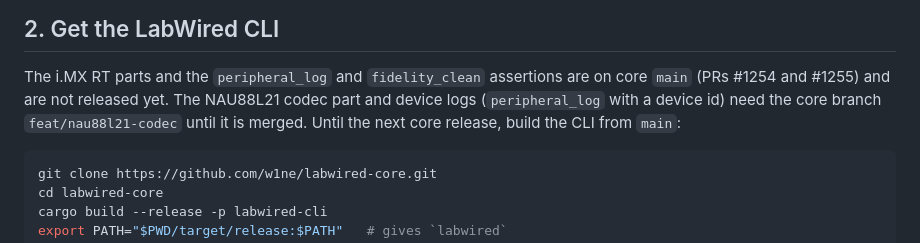
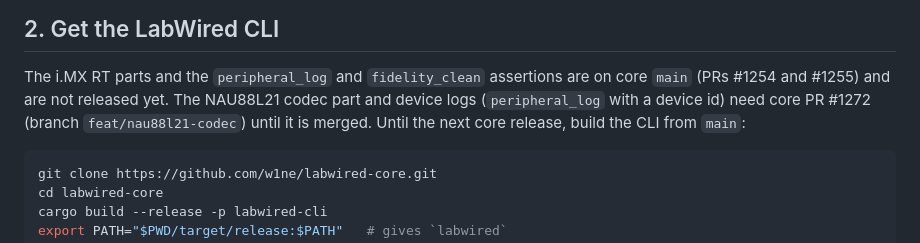
Before and after one commit to w1ne/fb200-tools, a Markdown page: docs/LABWIRED.md, the part around the change. GitHub-like rendering.

Commit message:
docs: name the core PR

````diff
--- a/docs/LABWIRED.md
+++ b/docs/LABWIRED.md
@@ -27,7 +27,7 @@ has no FB200 special cases.
 The i.MX RT parts and the `peripheral_log` and `fidelity_clean` assertions
 are on core `main` (PRs #1254 and #1255) and are not released yet. The
 NAU88L21 codec part and device logs (`peripheral_log` with a device id) need
-the core branch `feat/nau88l21-codec` until it is merged. Until the next core
+core PR #1272 (branch `feat/nau88l21-codec`) until it is merged. Until the next core
 release, build the CLI from `main`:
 
 ```bash
````
